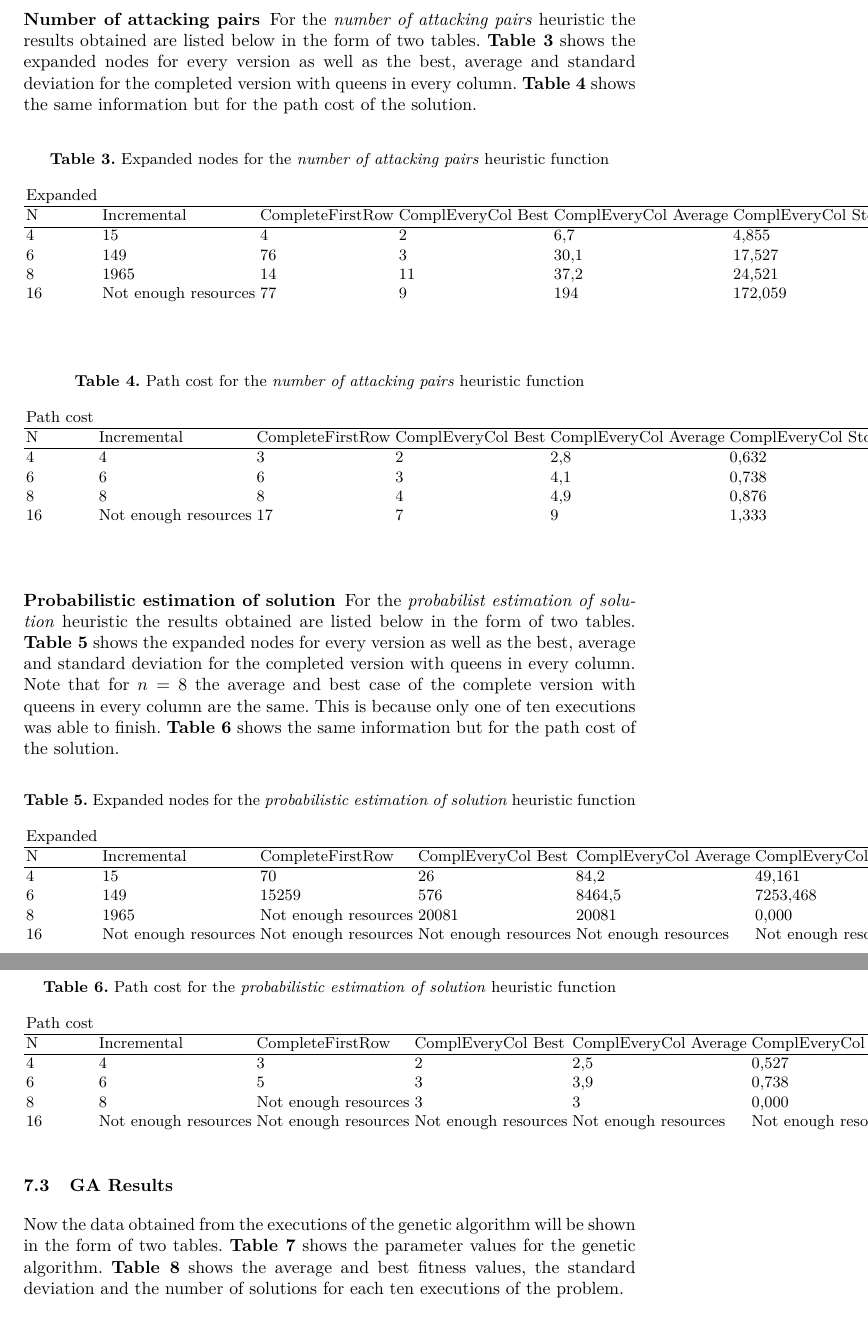
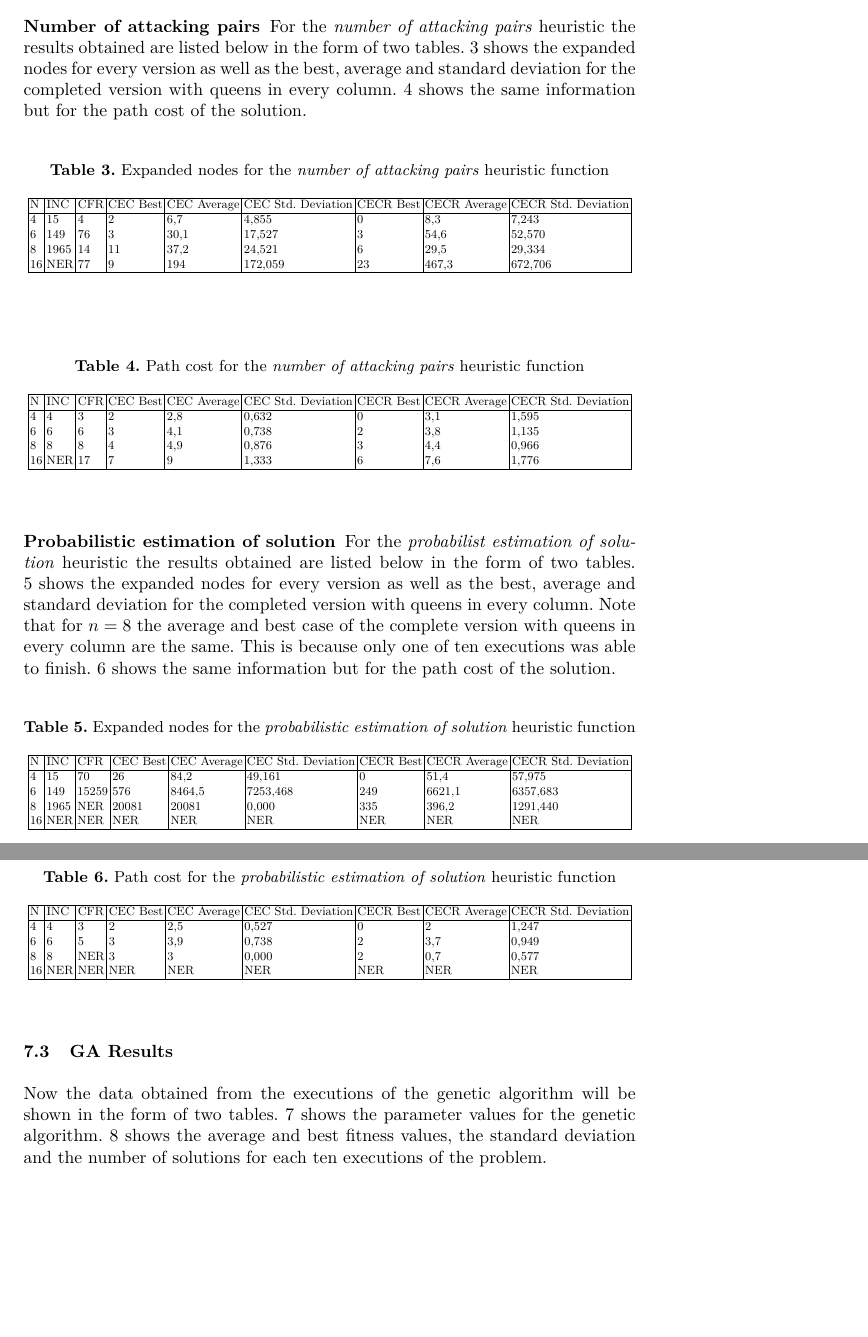
Before and after one commit to fonsecadh/si-projects-2, a LaTeX paper (search/uo258318_Hugo-Fonseca-Diaz_heuristic_search.tex): two parts of pages 8 and 9 of 10, joined at a grey line, cut so that both start at the same text, the shorter picture padded with empty space. Compiled offline with pdfLaTeX.

Commit message:
Heuristic Search - Tables.

```diff
--- a/search/uo258318_Hugo-Fonseca-Diaz_heuristic_search.tex
+++ b/search/uo258318_Hugo-Fonseca-Diaz_heuristic_search.tex
@@ -10,6 +10,7 @@
 \usepackage{csquotes}
 \usepackage{lastpage}
 \usepackage{array}
+\usepackage{float}
 
 % Document
 \begin{document}
@@ -188,0 +195 @@ N        & Incremental & CompleteFirstRow     & ComplEveryCol Best    & ComplEve
+            N & INC & CFR & CEC Best & CEC Average & CEC Std. Deviation & CECR Best & CECR Average & CECR Std. Deviation \\ \hline
@@ -202 +210,5 @@ N         & Incremental & CompetelFirstRow     & ComplEveryCol Best    & ComplEv
+            N & INC & CFR & CEC Best & CEC Average & CEC Std. Deviation & CECR Best & CECR Average & CECR Std. Deviation \\ \hline
+            4 & 4 & 3 & 1 & 2,2 & 0,919 & 0	& 2,6 & 1,265 \\
+            6 & 6 & 5 & 3 & 4,2 & 0,632 & 3	& 4,1 & 0,738 \\
+            8 & 8 & NER & 3 & 3 & 0,000 & 2	& 1,1 & 0,500 \\ \hline
     \end{tabular}
@@ -204,67 +217,75 @@ N         & Incremental & CompetelFirstRow     & ComplEveryCol Best    & ComplEv
 \end{table}
 % Number of attacking pairs
 \subsubsection{Number of attacking pairs}
-For the \textit{number of attacking pairs} heuristic the results obtained are listed below in the form of two tables. \textbf{Table 3} shows the expanded nodes for every version as well as the best, average and standard deviation for the completed version with queens in every column. \textbf{Table 4} shows the same information but for the path cost of the solution.
+For the \textit{number of attacking pairs} heuristic the results obtained are listed below in the form of two tables. \ref{tab:nattackingpairs-expanded} shows the expanded nodes for every version as well as the best, average and standard deviation for the completed version with queens in every column. \ref{tab:nattackingpairs-pathcost} shows the same information but for the path cost of the solution.
 
-\begin{table}[]
+\begin{table}[H]
     \caption{Expanded nodes for the \textit{number of attacking pairs} heuristic function}
     \centering
-\begin{tabular}{llllll}
-Expanded &                      &                  &                       &                          &                                 \\ \hline
-N        & Incremental          & CompleteFirstRow & ComplEveryCol Best    & ComplEveryCol Average    & ComplEveryCol Std. Deviation    \\ \hline
-4        & 15                   & 4                & 2                     & 6,7                      & 4,855                           \\
-6        & 149                  & 76               & 3                     & 30,1                     & 17,527                          \\
-8        & 1965                 & 14               & 11                    & 37,2                     & 24,521                          \\
-16       & Not enough resources & 77               & 9                     & 194                      & 172,059
+    \resizebox{1 \textwidth}{!} { % Resize table
+        \begin{tabular}{|l|l|l|l|l|l|l|l|l|}
+            \hline
+            N & INC & CFR & CEC Best & CEC Average & CEC Std. Deviation & CECR Best & CECR Average & CECR Std. Deviation \\ \hline
+            4 & 15 & 4 & 2 & 6,7 & 4,855 & 0 & 8,3 & 7,243 \\
+            6 & 149 & 76 & 3 & 30,1 & 17,527 & 3 & 54,6 & 52,570 \\
+            8 & 1965 & 14 & 11 & 37,2 & 24,521 & 6 & 29,5 &	29,334 \\
+            16 & NER & 77 & 9 & 194 & 172,059 & 23 & 467,3 & 672,706 \\ \hline
     \end{tabular}
+    } % Close resize
     \label{tab:nattackingpairs-expanded}
 \end{table}
 
-\begin{table}[]
+\begin{table}[H]
     \caption{Path cost for the \textit{number of attacking pairs} heuristic function}
     \centering
-\begin{tabular}{llllll}
-Path cost &                      &                  &                       &                          &                                 \\ \hline
-N         & Incremental          & CompleteFirstRow & ComplEveryCol Best    & ComplEveryCol Average    & ComplEveryCol Std. Deviation    \\ \hline
-4         & 4                    & 3                & 2                     & 2,8                      & 0,632                           \\
-6         & 6                    & 6                & 3                     & 4,1                      & 0,738                           \\
-8         & 8                    & 8                & 4                     & 4,9                      & 0,876                           \\
-16        & Not enough resources & 17               & 7                     & 9                        & 1,333
+    \resizebox{1 \textwidth}{!} { % Resize table
+        \begin{tabular}{|l|l|l|l|l|l|l|l|l|}
+            \hline
+            N & INC & CFR & CEC Best & CEC Average & CEC Std. Deviation & CECR Best & CECR Average & CECR Std. Deviation \\ \hline
+            4 & 4 & 3 & 2 & 2,8 & 0,632 & 0 & 3,1 &	1,595 \\
+            6 & 6 & 6 & 3 & 4,1 & 0,738 & 2 & 3,8 & 1,135 \\
+            8 & 8 & 8 & 4 & 4,9 & 0,876 & 3	& 4,4 &	0,966 \\
+            16 & NER & 17 & 7 & 9 & 1,333 & 6 & 7,6 & 1,776 \\ \hline
     \end{tabular}
+    } % Close resize
     \label{tab:nattackingpairs-pathcost}
 \end{table}
 % Probabilistic estimation of solution
 \subsubsection{Probabilistic estimation of solution}
-For the \textit{probabilist estimation of solution} heuristic the results obtained are listed below in the form of two tables. \textbf{Table 5} shows the expanded nodes for every version as well as the best, average and standard deviation for the completed version with queens in every column. Note that for $n = 8$ the average and best case of the complete version with queens in every column are the same. This is because only one of ten executions was able to finish.  \textbf{Table 6} shows the same information but for the path cost of the solution.
+For the \textit{probabilist estimation of solution} heuristic the results obtained are listed below in the form of two tables. \ref{tab:probestimation-expanded} shows the expanded nodes for every version as well as the best, average and standard deviation for the completed version with queens in every column. Note that for $n = 8$ the average and best case of the complete version with queens in every column are the same. This is because only one of ten executions was able to finish.  \ref{tab:probestimation-pathcost} shows the same information but for the path cost of the solution.
 
-\begin{table}[]
+\begin{table}[H]
     \caption{Expanded nodes for the \textit{probabilistic estimation of solution} heuristic function}
     \centering
-\begin{tabular}{llllll}
-Expanded &                      &                      &                      &                       &                              \\ \hline
-N        & Incremental          & CompleteFirstRow     & ComplEveryCol Best   & ComplEveryCol Average & ComplEveryCol Std. Deviation \\ \hline
-4        & 15                   & 70                   & 26                   & 84,2                  & 49,161                       \\
-6        & 149                  & 15259                & 576                  & 8464,5                & 7253,468                     \\
-8        & 1965                 & Not enough resources & 20081                & 20081                 & 0,000                        \\
-16       & Not enough resources & Not enough resources & Not enough resources & Not enough resources  & Not enough resources
+    \resizebox{1 \textwidth}{!} { % Resize table
+        \begin{tabular}{|l|l|l|l|l|l|l|l|l|}
+            \hline
+            N & INC & CFR & CEC Best & CEC Average & CEC Std. Deviation & CECR Best & CECR Average & CECR Std. Deviation \\ \hline
+            4 & 15 & 70 & 26 & 84,2 & 49,161 & 0 & 51,4 & 57,975 \\
+            6 & 149 & 15259 & 576 & 8464,5 & 7253,468 & 249 & 6621,1 & 6357,683 \\
+            8 & 1965 & NER & 20081 & 20081 & 0,000 & 335 & 396,2 & 1291,440 \\
+            16 & NER & NER & NER & NER & NER & NER & NER & NER \\ \hline
     \end{tabular}
+    } % Close resize
     \label{tab:probestimation-expanded}
 \end{table}
 
-\begin{table}[]
+\begin{table}[H]
     \caption{Path cost for the \textit{probabilistic estimation of solution} heuristic function}
     \centering
     \label{tab:probestimation-pathcost}
-\begin{tabular}{llllll}
-Path cost &                      &                      &                      &                       &                              \\ \hline
-N         & Incremental          & CompleteFirstRow     & ComplEveryCol Best   & ComplEveryCol Average & ComplEveryCol Std. Deviation \\ \hline
-4         & 4                    & 3                    & 2                    & 2,5                   & 0,527                        \\
-6         & 6                    & 5                    & 3                    & 3,9                   & 0,738                        \\
-8         & 8                    & Not enough resources & 3                    & 3                     & 0,000                        \\
-16        & Not enough resources & Not enough resources & Not enough resources & Not enough resources  & Not enough resources
+    \resizebox{1 \textwidth}{!} { % Resize table
+        \begin{tabular}{|l|l|l|l|l|l|l|l|l|}
+            \hline
+            N & INC & CFR & CEC Best & CEC Average & CEC Std. Deviation & CECR Best & CECR Average & CECR Std. Deviation \\ \hline
+            4 & 4 & 3 & 2 & 2,5 & 0,527 & 0 & 2 & 1,247 \\
+            6 & 6 & 5 & 3 & 3,9 & 0,738 & 2 & 3,7 & 0,949 \\
+            8 & 8 & NER & 3 & 3 & 0,000 & 2 & 0,7 &	0,577 \\
+            16 & NER & NER & NER & NER  & NER & NER & NER  & NER \\ \hline
     \end{tabular}
+    } % Close resize
 \end{table}
 % Genetic algorithm results
 \subsection{GA Results}\label{gen_results}
-Now the data obtained from the executions of the genetic algorithm will be shown in the form of two tables. \textbf{Table 7} shows the parameter values for the genetic algorithm. \textbf{Table 8} shows the average and best fitness values, the standard deviation and the number of solutions for each ten executions of the problem.
+Now the data obtained from the executions of the genetic algorithm will be shown in the form of two tables. \ref{tab:ag-parameters} shows the parameter values for the genetic algorithm. \ref{tab:ag-data} shows the average and best fitness values, the standard deviation and the number of solutions for each ten executions of the problem.
 
```
Also changed, not shown: search/uo258318_Hugo-Fonseca-Diaz_heuristic_search.pdf, search/uo258318_Hugo-Fonseca-Diaz_heuristic_search.tex (49 more changed lines). Lines whose indentation alone changed are shown as unchanged.
